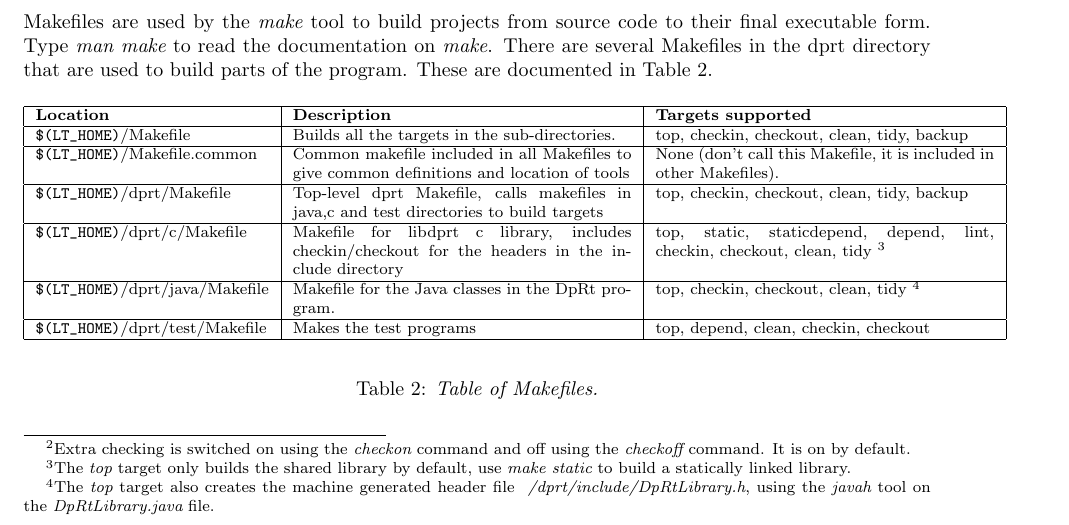
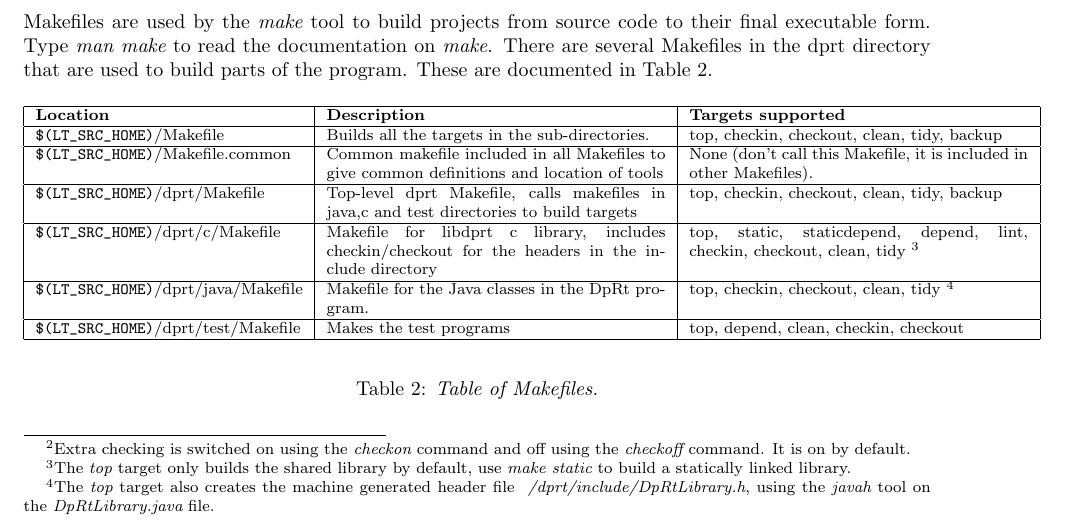
Before and after one commit to LivTel/dprt, a LaTeX paper (dprt/latex/dprt.tex): part of page 10 of 13, cut so that both start at the same text. Compiled offline with pdfLaTeX.

Commit message:
Changed references from LT_HOME to LT_SRC_HOME.

```diff
--- a/dprt/latex/dprt.tex
+++ b/dprt/latex/dprt.tex
@@ -312,18 +312,18 @@ are documented in Table \ref{tab:makefile}.
 \begin{footnotesize}
 \begin{tabular}{|l|p{20em}|p{20em}|} \hline
 {\bf Location} 		& {\bf Description} 				& {\bf Targets supported} \\ \hline
-\verb'$(LT_HOME)'/Makefile	& Builds all the targets in the sub-directories. &
+\verb'$(LT_SRC_HOME)'/Makefile	& Builds all the targets in the sub-directories. &
 top, checkin, checkout, clean, tidy, backup \\ \hline
-\verb'$(LT_HOME)'/Makefile.common& Common makefile included in all Makefiles to give common definitions and location of tools &
+\verb'$(LT_SRC_HOME)'/Makefile.common& Common makefile included in all Makefiles to give common definitions and location of tools &
 None (don't call this Makefile, it is included in other Makefiles). \\ \hline
-\verb'$(LT_HOME)'/dprt/Makefile	& Top-level dprt Makefile, calls makefiles in java,c and test directories to build targets &
+\verb'$(LT_SRC_HOME)'/dprt/Makefile	& Top-level dprt Makefile, calls makefiles in java,c and test directories to build targets &
 top, checkin, checkout, clean, tidy, backup \\ \hline
-\verb'$(LT_HOME)'/dprt/c/Makefile& Makefile for libdprt c library, includes checkin/checkout for the headers in the
+\verb'$(LT_SRC_HOME)'/dprt/c/Makefile& Makefile for libdprt c library, includes checkin/checkout for the headers in the
 include directory &
 top, static, staticdepend, depend, lint, checkin, checkout, clean, tidy \footnotemark[3] \\ \hline
-\verb'$(LT_HOME)'/dprt/java/Makefile& Makefile for the Java classes in the DpRt program. &
+\verb'$(LT_SRC_HOME)'/dprt/java/Makefile& Makefile for the Java classes in the DpRt program. &
 top, checkin, checkout, clean, tidy \footnotemark[4] \\ \hline
-\verb'$(LT_HOME)'/dprt/test/Makefile& Makes the test programs &
+\verb'$(LT_SRC_HOME)'/dprt/test/Makefile& Makes the test programs &
 top, depend, clean, checkin, checkout\\ \hline
 \end{tabular}
 \end{footnotesize}
```
